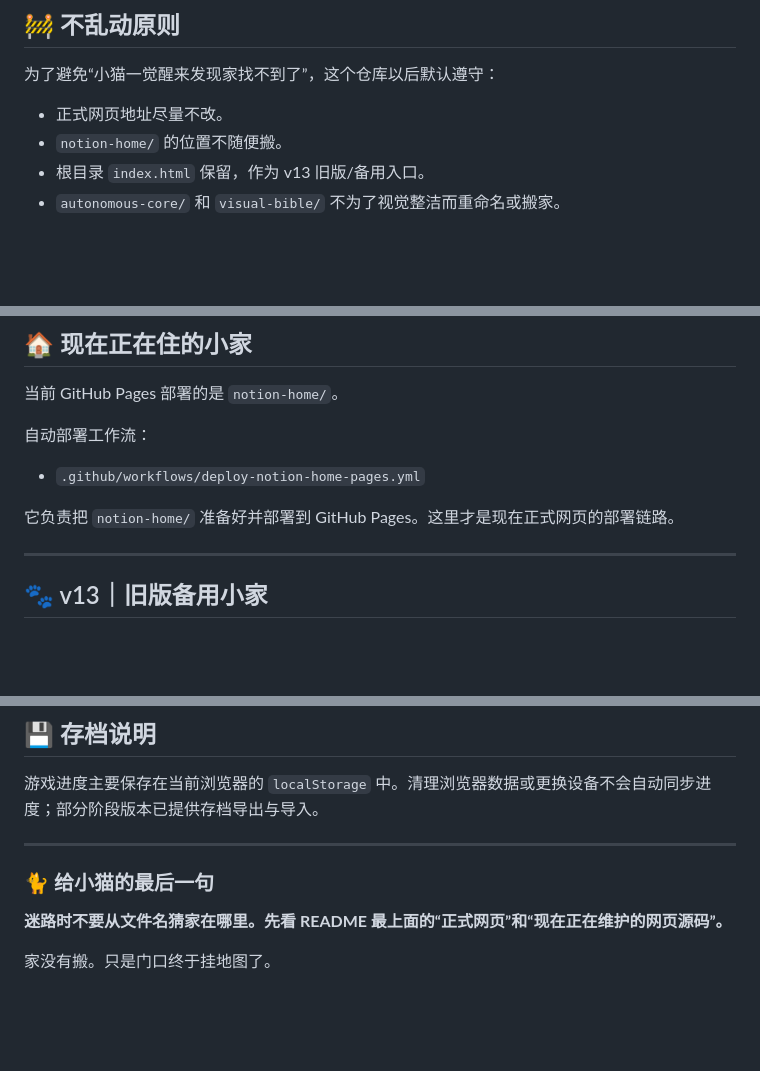
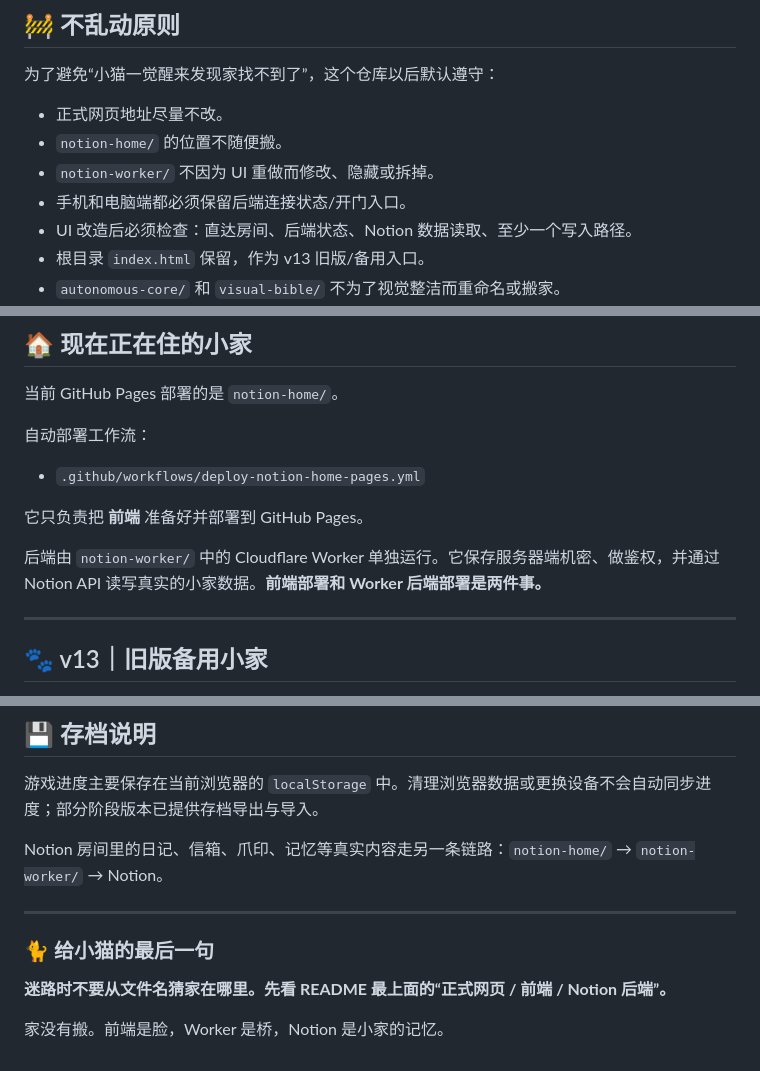
Before and after one commit to gulugulu-Lucky/keats-home, a Markdown page: README.md, 3 parts joined by grey strips. GitHub-like rendering; blank space fills up the shorter version.

```diff
--- a/README.md
+++ b/README.md
@@ -42,6 +68,9 @@
 
 - 正式网页地址尽量不改。
 - `notion-home/` 的位置不随便搬。
+- `notion-worker/` 不因为 UI 重做而修改、隐藏或拆掉。
+- 手机和电脑端都必须保留后端连接状态/开门入口。
+- UI 改造后必须检查：直达房间、后端状态、Notion 数据读取、至少一个写入路径。
 - 根目录 `index.html` 保留，作为 v13 旧版/备用入口。
 - `autonomous-core/` 和 `visual-bible/` 不为了视觉整洁而重命名或搬家。
 - 历史版本优先保留，不直接删除。
@@ -58,7 +87,9 @@
 
 - `.github/workflows/deploy-notion-home-pages.yml`
 
-它负责把 `notion-home/` 准备好并部署到 GitHub Pages。这里才是现在正式网页的部署链路。
+它只负责把 **前端** 准备好并部署到 GitHub Pages。
+
+后端由 `notion-worker/` 中的 Cloudflare Worker 单独运行。它保存服务器端机密、做鉴权，并通过 Notion API 读写真实的小家数据。**前端部署和 Worker 后端部署是两件事。**
 
 ---
 
@@ -136,10 +168,12 @@ v14.4 用于验证新画面、手机与电脑触控、现实时间、灯光和
 
 游戏进度主要保存在当前浏览器的 `localStorage` 中。清理浏览器数据或更换设备不会自动同步进度；部分阶段版本已提供存档导出与导入。
 
+Notion 房间里的日记、信箱、爪印、记忆等真实内容走另一条链路：`notion-home/` → `notion-worker/` → Notion。
+
 ---
 
 ### 🐈 给小猫的最后一句
 
-**迷路时不要从文件名猜家在哪里。先看 README 最上面的“正式网页”和“现在正在维护的网页源码”。**
+**迷路时不要从文件名猜家在哪里。先看 README 最上面的“正式网页 / 前端 / Notion 后端”。**
 
-家没有搬。只是门口终于挂地图了。
+家没有搬。前端是脸，Worker 是桥，Notion 是小家的记忆。
```
Also changed, not shown: other parts of README.md (+33 -6 lines).
